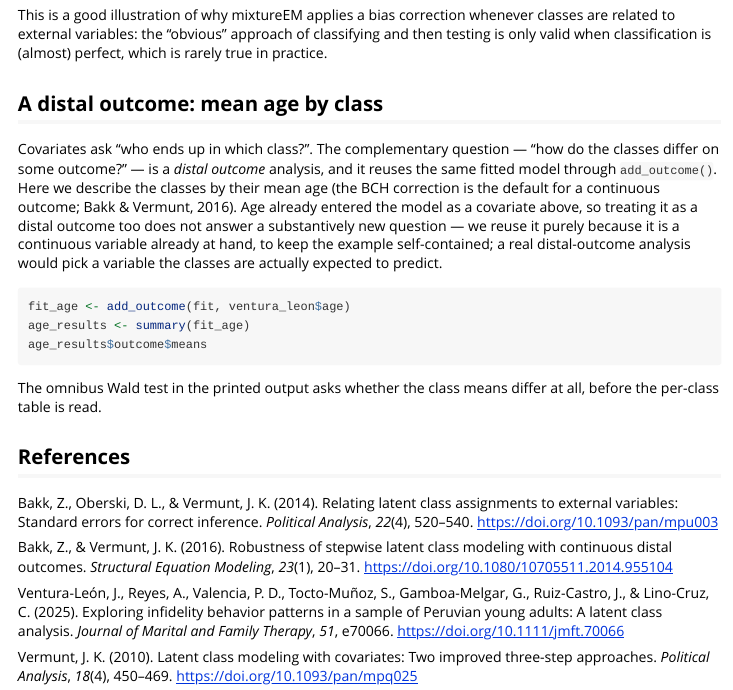
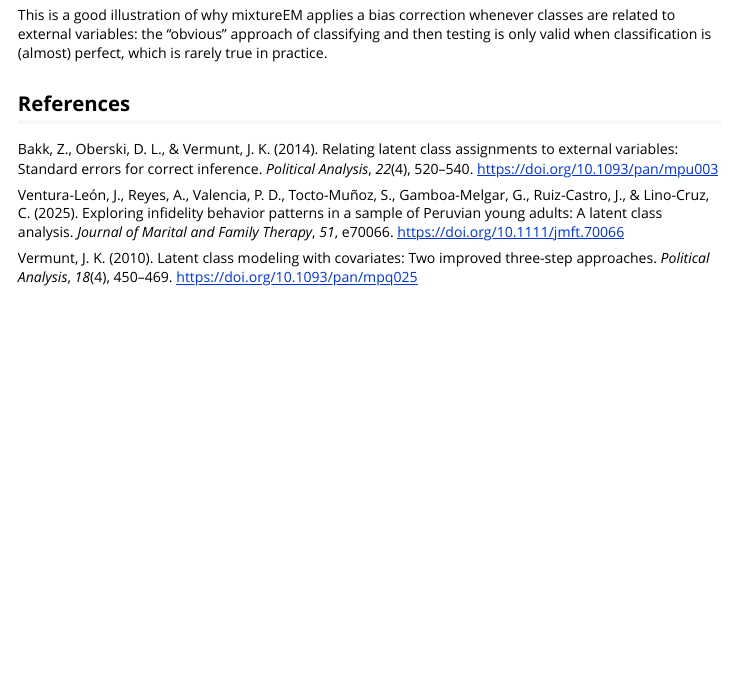
Before and after one commit to pdvalencia/mixtureEM, an R Markdown document (vignettes/ventura_leon.Rmd): the page in a window 1100 px wide, from 2440 px down. Rendered offline with R 4.5, knitr and Pandoc, with nearby package versions; the code chunks are not run, so their results and figures are left out.

Commit message:
Remove the distal-outcome section from the infidelity vignette
The section reused age as a distal outcome purely because it was a
continuous variable already at hand, by its own admission -- age already
enters the model as a covariate earlier in the same vignette, so the
section answered no new question. add_outcome() is already demonstrated
properly in liang_ark_lpa, on outcomes the classes are genuinely expected
to predict. Title updated in both the YAML field and VignetteIndexEntry to
drop "and a Distal Outcome", and the now-orphaned Bakk & Vermunt (2016)
reference is removed with it. No function's behaviour changed.

````diff
--- a/vignettes/ventura_leon.Rmd
+++ b/vignettes/ventura_leon.Rmd
@@ -3,6 +3,6 @@ title: "Infidelity Behavior Patterns: LCA with Covariates and a Distal Outcome"
 output: rmarkdown::html_vignette
 vignette: >
-  %\VignetteIndexEntry{Infidelity Behavior Patterns: LCA with Covariates and a Distal Outcome}
+  %\VignetteIndexEntry{Infidelity Behavior Patterns: LCA with Covariates}
   %\VignetteEngine{knitr::rmarkdown}
   %\VignetteEncoding{UTF-8}
 ---
@@ -176,37 +176,11 @@ whenever classes are related to external variables: the "obvious" approach
 of classifying and then testing is only valid when classification is
 (almost) perfect, which is rarely true in practice.
 
-## A distal outcome: mean age by class
-
-Covariates ask "who ends up in which class?". The complementary question —
-"how do the classes differ on some outcome?" — is a *distal outcome*
-analysis, and it reuses the same fitted model through `add_outcome()`.
-Here we describe the classes by their mean age (the BCH correction is the
-default for a continuous outcome; Bakk & Vermunt, 2016). Age already
-entered the model as a covariate above, so treating it as a distal outcome
-too does not answer a substantively new question — we reuse it purely
-because it is a continuous variable already at hand, to keep the example
-self-contained; a real distal-outcome analysis would pick a variable the
-classes are actually expected to predict.
-
-```{r distal}
-fit_age <- add_outcome(fit, ventura_leon$age)
-age_results <- summary(fit_age)
-age_results$outcome$means
-```
-
-The omnibus Wald test in the printed output asks whether the class means
-differ at all, before the per-class table is read.
-
 ## References
 
 Bakk, Z., Oberski, D. L., & Vermunt, J. K. (2014). Relating latent class
 assignments to external variables: Standard errors for correct inference.
 *Political Analysis*, *22*(4), 520–540. <https://doi.org/10.1093/pan/mpu003>
-
-Bakk, Z., & Vermunt, J. K. (2016). Robustness of stepwise latent class
-modeling with continuous distal outcomes. *Structural Equation Modeling*,
-*23*(1), 20–31. <https://doi.org/10.1080/10705511.2014.955104>
 
 Ventura-León, J., Reyes, A., Valencia, P. D., Tocto-Muñoz, S.,
 Gamboa-Melgar, G., Ruiz-Castro, J., & Lino-Cruz, C. (2025). Exploring
````
Also changed, not shown: vignettes/ventura_leon.Rmd (2 more changed lines).
